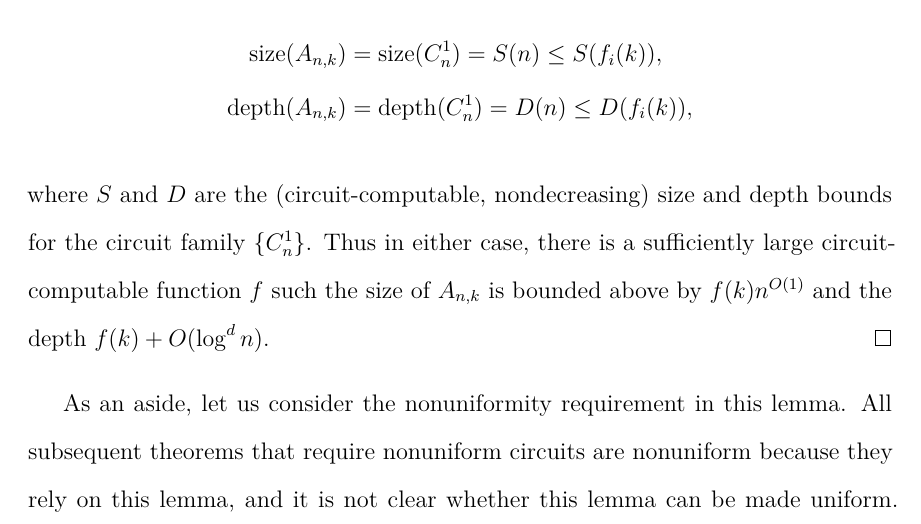
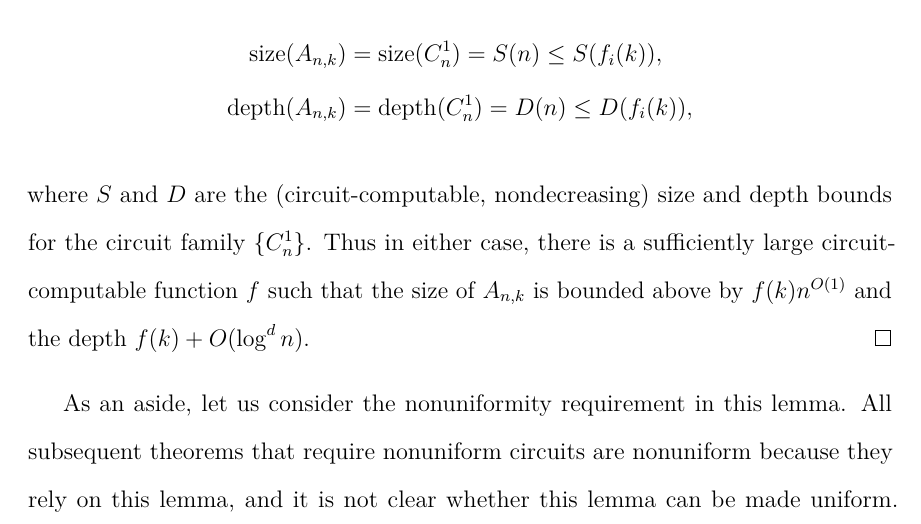
Before and after one commit to jfinkels/dissertation, a LaTeX thesis (dissertation.tex, which reads parameterized/paranc.tex): part of page 69 of 111, cut so that both start at the same text. Compiled offline with pdfLaTeX.

Commit message:
Fixes typo: such the -> such that the.

```diff
--- a/parameterized/paranc.tex
+++ b/parameterized/paranc.tex
@@ -347,7 +347,7 @@ We attempted to show that the closure equals $\para \NC$ but were unable to do s
     \depth(A_{n, k}) & = \depth(C_n^1) = D(n) \leq D(f_i(k)),
   \end{align*}
   where $S$ and $D$ are the (circuit-computable, nondecreasing) size and depth bounds for the circuit family $\{C_n^1\}$.
-  Thus in either case, there is a sufficiently large circuit-computable function $f$ such the size of $A_{n, k}$ is bounded above by $f(k) n^{O(1)}$ and the depth $f(k) + O(\log^d n)$.
+  Thus in either case, there is a sufficiently large circuit-computable function $f$ such that the size of $A_{n, k}$ is bounded above by $f(k) n^{O(1)}$ and the depth $f(k) + O(\log^d n)$.
 \end{proof}
 
 As an aside, let us consider the nonuniformity requirement in this lemma.
```
